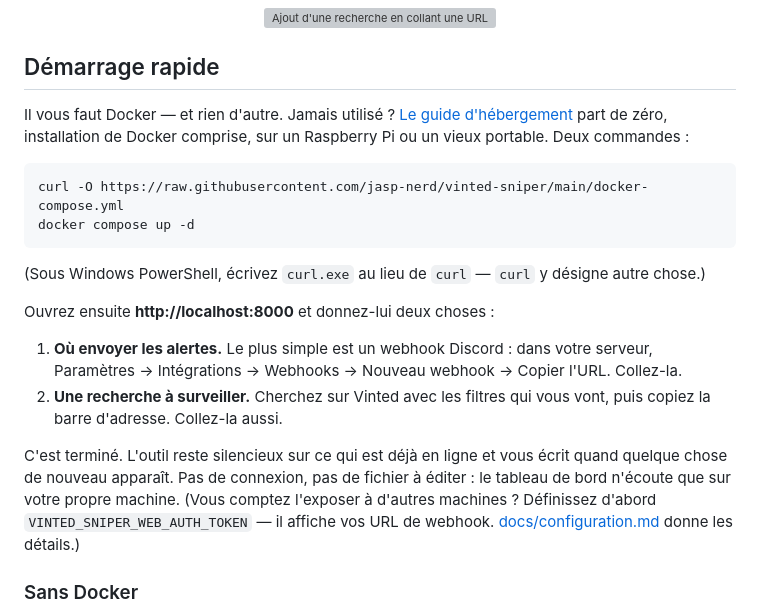
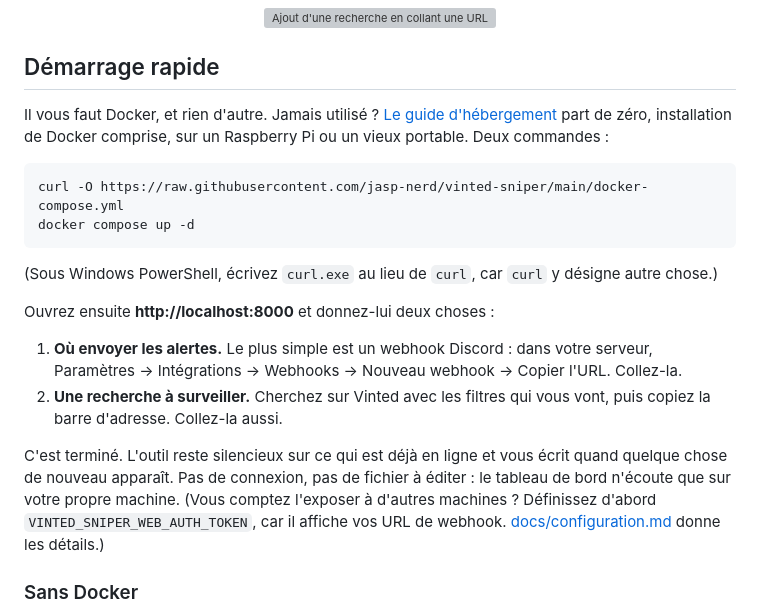
Before and after one commit to jasp-nerd/vinted-sniper, a Markdown page: README.fr.md, the part around one of its changes. Drawn GitHub-style; grey boxes are pictures that could not be loaded.

````diff
--- a/README.fr.md
+++ b/README.fr.md
@@ -26,7 +26,7 @@ C'est tout.
 
 ## Démarrage rapide
 
-Il vous faut Docker — et rien d'autre. Jamais utilisé ? [Le guide
+Il vous faut Docker, et rien d'autre. Jamais utilisé ? [Le guide
 d'hébergement](docs/self-hosting.md) part de zéro, installation de Docker comprise, sur un
 Raspberry Pi ou un vieux portable. Deux commandes :
 
@@ -35,7 +35,7 @@ curl -O https://raw.githubusercontent.com/jasp-nerd/vinted-sniper/main/docker-co
 docker compose up -d
 ```
 
-(Sous Windows PowerShell, écrivez `curl.exe` au lieu de `curl` — `curl` y désigne autre
+(Sous Windows PowerShell, écrivez `curl.exe` au lieu de `curl`, car `curl` y désigne autre
 chose.)
 
 Ouvrez ensuite **http://localhost:8000** et donnez-lui deux choses :
@@ -48,7 +48,7 @@ Ouvrez ensuite **http://localhost:8000** et donnez-lui deux choses :
 C'est terminé. L'outil reste silencieux sur ce qui est déjà en ligne et vous écrit quand
 quelque chose de nouveau apparaît. Pas de connexion, pas de fichier à éditer : le tableau de
 bord n'écoute que sur votre propre machine. (Vous comptez l'exposer à d'autres machines ?
-Définissez d'abord `VINTED_SNIPER_WEB_AUTH_TOKEN` — il affiche vos URL de webhook.
+Définissez d'abord `VINTED_SNIPER_WEB_AUTH_TOKEN`, car il affiche vos URL de webhook.
 [docs/configuration.md](docs/configuration.md) donne les détails.)
 
 ### Sans Docker
````
Also changed, not shown: other parts of README.fr.md (+2 -2 lines), README.md (+5 -5 lines).
